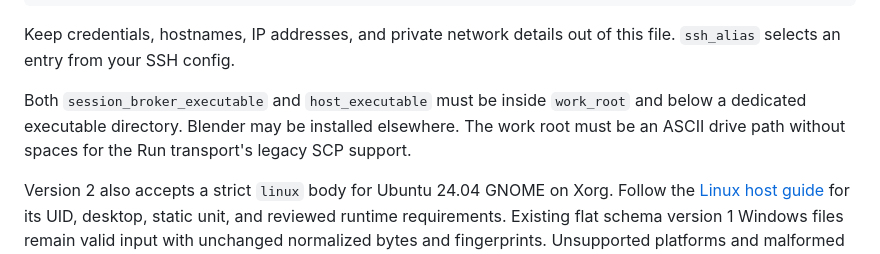
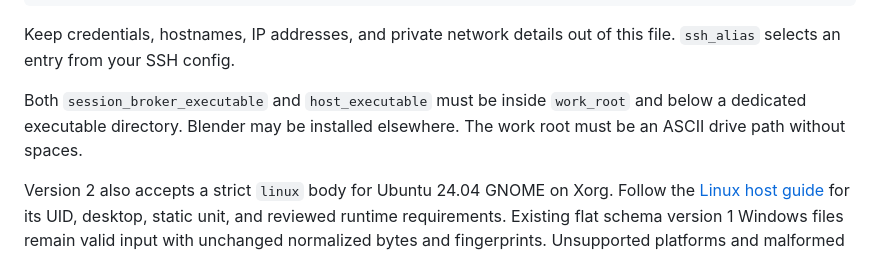
Before and after one commit to BramVR/blender-box, a Markdown page: README.md, the part around the change. Rendered like a GitHub page.

Commit message:
docs: stop citing SCP as the reason for the work-root grammar

```diff
--- a/README.md
+++ b/README.md
@@ -98,7 +98,7 @@ Keep operator configuration outside the consuming repository. The [installer](do
 
 Keep credentials, hostnames, IP addresses, and private network details out of this file. `ssh_alias` selects an entry from your SSH config.
 
-Both `session_broker_executable` and `host_executable` must be inside `work_root` and below a dedicated executable directory. Blender may be installed elsewhere. The work root must be an ASCII drive path without spaces for the Run transport's legacy SCP support.
+Both `session_broker_executable` and `host_executable` must be inside `work_root` and below a dedicated executable directory. Blender may be installed elsewhere. The work root must be an ASCII drive path without spaces.
 
 Version 2 also accepts a strict `linux` body for Ubuntu 24.04 GNOME on Xorg. Follow the [Linux host guide](docs/linux.md) for its UID, desktop, static unit, and reviewed runtime requirements. Existing flat schema version 1 Windows files remain valid input with unchanged normalized bytes and fingerprints. Unsupported platforms and malformed documents fail before a connection or setup change.
 
```
